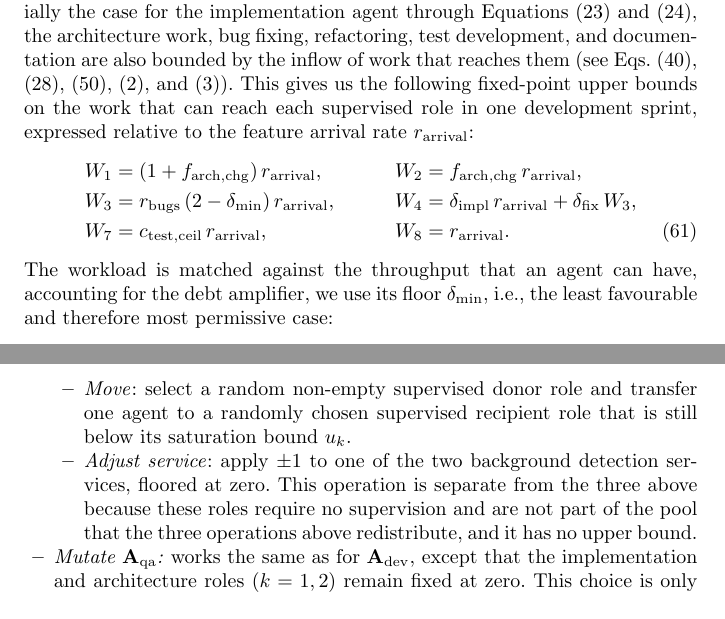
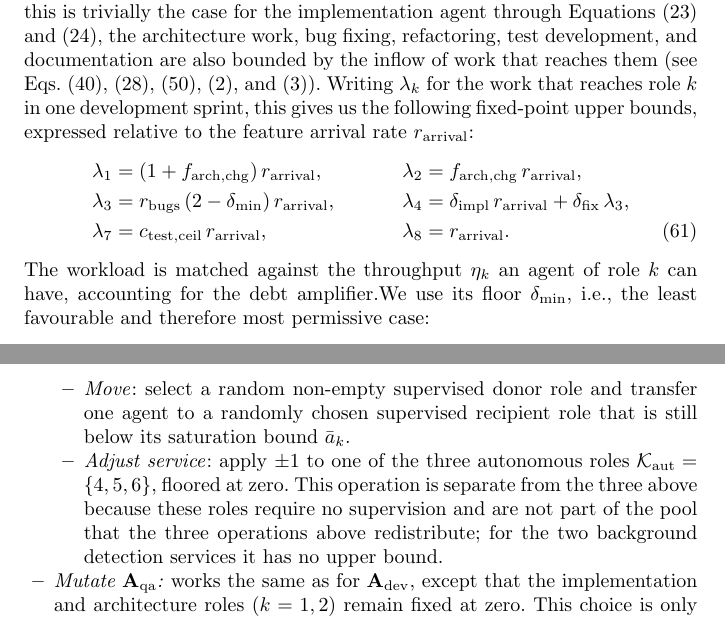
Before and after one commit to aieng-lab/se-with-ai-simulation, a LaTeX paper (paper/main.tex): two parts of pages 23 and 26 of 43, joined at a grey line, cut so that both start at the same text. Compiled offline with pdfLaTeX.

Commit message:
review changes

```diff
--- a/paper/main.tex
+++ b/paper/main.tex
@@ -1077,16 +1077,16 @@ release cadence $R \in \mathcal{R}$, and the feature-freeze length $F_\mathrm{fr
 The sets $\mathcal{N}$, $\mathcal{R}$, and $\mathcal{F}_\mathrm{freeze}$ are
 explicit finite sets. This allows both the definition of ranges and of non-contiguous values, e.g., $\mathcal{N} = \{0.5, 1, 2\}$.
 
-Once $N \in \mathcal{N}$ is fixed, the development composition $\mathbf{A}_\mathrm{dev}$ and the QA composition $\mathbf{A}_\mathrm{qa}$ must satisfy the structural constraints of Section~\ref{sec:model:team} and the human-capacity monitoring feasibility condition of Eq.~\eqref{eq:feas_monitoring}. However, there is a further constraint that the model implicitly imposes: The effort that every supervised role can contribute is restricted by the amount of work that reaches it, which is all derived from the feature arrival rate $r_\mathrm{arrival}$. While this is trivially the case for the implementation agent through Equations~\eqref{eq:impl_agents} and \eqref{eq:impl}, the architecture work, bug fixing, refactoring, test development, and documentation are also bounded by the inflow of work that reaches them (see Eqs.~\eqref{eq:arch_chg_done}, \eqref{eq:r_bugs_eff}, \eqref{eq:debt_update}, \eqref{eq:coverage}, and \eqref{eq:doc_cov}). This gives us the following fixed-point upper bounds on the work that can reach each supervised role in one development sprint, expressed relative to the feature arrival rate $r_\mathrm{arrival}$:
+Once $N \in \mathcal{N}$ is fixed, the development composition $\mathbf{A}_\mathrm{dev}$ and the QA composition $\mathbf{A}_\mathrm{qa}$ must satisfy the structural constraints of Section~\ref{sec:model:team} and the human-capacity monitoring feasibility condition of Eq.~\eqref{eq:feas_monitoring}. However, there is a further constraint that the model implicitly imposes: The effort that every supervised role can contribute is restricted by the amount of work that reaches it, which is all derived from the feature arrival rate $r_\mathrm{arrival}$. While this is trivially the case for the implementation agent through Equations~\eqref{eq:impl_agents} and \eqref{eq:impl}, the architecture work, bug fixing, refactoring, test development, and documentation are also bounded by the inflow of work that reaches them (see Eqs.~\eqref{eq:arch_chg_done}, \eqref{eq:r_bugs_eff}, \eqref{eq:debt_update}, \eqref{eq:coverage}, and \eqref{eq:doc_cov}). Writing $\lambda_k$ for the work that reaches role $k$ in one development sprint, this gives us the following fixed-point upper bounds, expressed relative to the feature arrival rate $r_\mathrm{arrival}$:
 \begin{align}
-  W_1 &= (1 + f_\mathrm{arch,chg})\,r_\mathrm{arrival}, &
-  W_2 &= f_\mathrm{arch,chg}\,r_\mathrm{arrival}, \nonumber\\
-  W_3 &= r_\mathrm{bugs}\,(2-\delta_\mathrm{min})\,r_\mathrm{arrival}, &
-  W_4 &= \delta_\mathrm{impl}\,r_\mathrm{arrival} + \delta_\mathrm{fix}\,W_3, \nonumber\\
-  W_7 &= c_\mathrm{test,ceil}\,r_\mathrm{arrival}, &
-  W_8 &= r_\mathrm{arrival}.
+  \lambda_1 &= (1 + f_\mathrm{arch,chg})\,r_\mathrm{arrival}, &
+  \lambda_2 &= f_\mathrm{arch,chg}\,r_\mathrm{arrival}, \nonumber\\
+  \lambda_3 &= r_\mathrm{bugs}\,(2-\delta_\mathrm{min})\,r_\mathrm{arrival}, &
+  \lambda_4 &= \delta_\mathrm{impl}\,r_\mathrm{arrival} + \delta_\mathrm{fix}\,\lambda_3, \nonumber\\
+  \lambda_7 &= c_\mathrm{test,ceil}\,r_\mathrm{arrival}, &
+  \lambda_8 &= r_\mathrm{arrival}.
   \label{eq:workload}
 \end{align}
-The workload is matched against the throughput that an agent can have, accounting for the debt amplifier, we use its floor $\delta_\mathrm{min}$, i.e., the least favourable and therefore most permissive case:
+The workload is matched against the throughput $\eta_k$ an agent of role $k$ can have, accounting for the debt amplifier.We use its floor $\delta_\mathrm{min}$, i.e., the least favourable and therefore most permissive case:
 \begin{equation}
   \begin{aligned}
@@ -1189,10 +1189,11 @@ first three when $F_\mathrm{freeze} = 0$:
           \item \emph{Remove}: decrement one randomly chosen non-empty supervised role by~1.
           \item \emph{Move}: select a random non-empty supervised donor role and transfer one agent to a randomly chosen
-                supervised recipient role that is still below its saturation bound $u_k$.
-          \item \emph{Adjust service}: apply $\pm 1$ to one of the two background detection
-                services, floored at zero. This operation is separate from the three above because
-                these roles require no supervision and are not part of the pool that the three
-                operations above redistribute, and it has no upper bound.
+                supervised recipient role that is still below its saturation bound $\bar{a}_k$.
+          \item \emph{Adjust service}: apply $\pm 1$ to one of the three autonomous roles
+                $\mathcal{K}_\mathrm{aut} = \{4,5,6\}$, floored at zero. This operation is separate
+                from the three above because these roles require no supervision and are not part of
+                the pool that the three operations above redistribute; for the two background
+                detection services it has no upper bound.
         \end{itemize}
   \item \emph{Mutate $\mathbf{A}_\mathrm{qa}$:} works the same as for $\mathbf{A}_\mathrm{dev}$, except that the implementation and architecture roles ($k = 1, 2$) remain fixed at zero. This choice is only available when $F_\mathrm{freeze} \geq 1$, i.e., the QA composition can only be modified, if it is active.
 \end{itemize}
```
Also changed, not shown: paper/main.tex (32 more changed lines).
